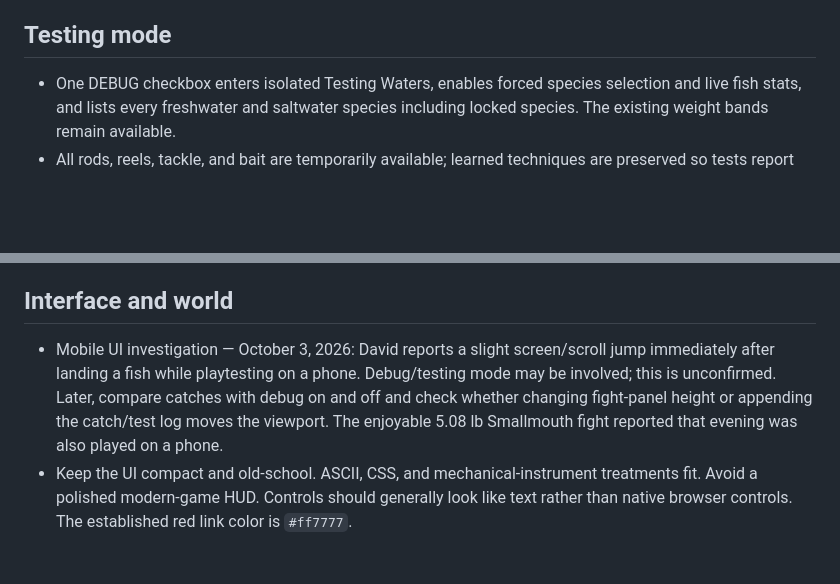
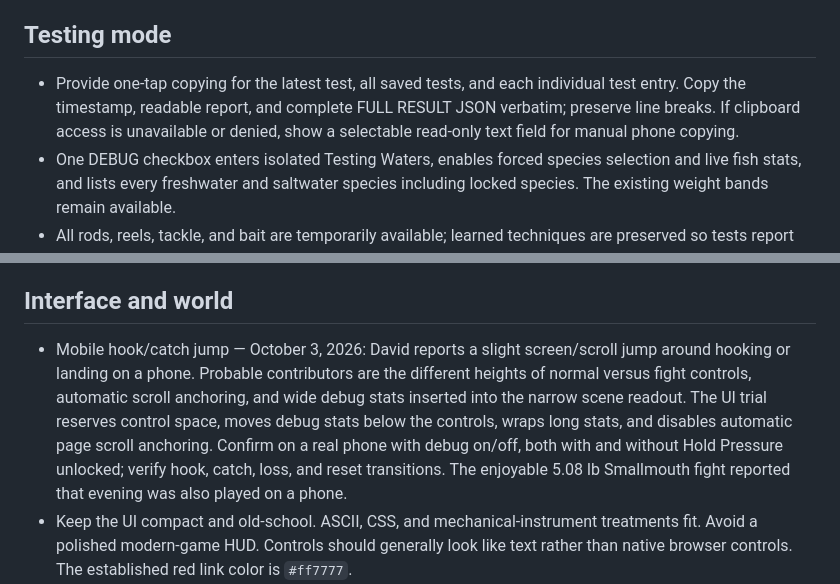
Before and after one commit to davidstreever/fishin, a Markdown page: design.md, 2 parts joined by grey strips. GitHub-like rendering; blank space fills up the shorter version.

Commit message:
Stabilize mobile fight layout and add test log copying: design.md

```diff
--- a/design.md
+++ b/design.md
@@ -39,13 +39,14 @@ This file records durable decisions for Fishin'. The current files in this folde
 
 ## Testing mode
 
+- Provide one-tap copying for the latest test, all saved tests, and each individual test entry. Copy the timestamp, readable report, and complete FULL RESULT JSON verbatim; preserve line breaks. If clipboard access is unavailable or denied, show a selectable read-only text field for manual phone copying.
 - One DEBUG checkbox enters isolated Testing Waters, enables forced species selection and live fish stats, and lists every freshwater and saltwater species including locked species. The existing weight bands remain available.
 - All rods, reels, tackle, and bait are temporarily available; learned techniques are preserved so tests report the actual unlocked skills. The calendar stays fixed and normal bite/fight rules remain active.
 - Log each encounter outcome, exact loss reason, full fish data, fight stats, equipped gear, unlocked techniques, books, conditions, and time spent reeling/holding/idle. The steady-resistance trial also records the fight-model identifier and time in steady resistance versus true rest; state labels must distinguish them. Save test results separately across reloads. Turning testing off restores the normal playthrough; testing catches and progression never enter the normal save.
 
 ## Interface and world
 
-- Mobile UI investigation — October 3, 2026: David reports a slight screen/scroll jump immediately after landing a fish while playtesting on a phone. Debug/testing mode may be involved; this is unconfirmed. Later, compare catches with debug on and off and check whether changing fight-panel height or appending the catch/test log moves the viewport. The enjoyable 5.08 lb Smallmouth fight reported that evening was also played on a phone.
+- Mobile hook/catch jump — October 3, 2026: David reports a slight screen/scroll jump around hooking or landing on a phone. Probable contributors are the different heights of normal versus fight controls, automatic scroll anchoring, and wide debug stats inserted into the narrow scene readout. The UI trial reserves control space, moves debug stats below the controls, wraps long stats, and disables automatic page scroll anchoring. Confirm on a real phone with debug on/off, both with and without Hold Pressure unlocked; verify hook, catch, loss, and reset transitions. The enjoyable 5.08 lb Smallmouth fight reported that evening was also played on a phone.
 - Keep the UI compact and old-school. ASCII, CSS, and mechanical-instrument treatments fit. Avoid a polished modern-game HUD. Controls should generally look like text rather than native browser controls. The established red link color is `#ff7777`.
 - Preserve the current weather, sky, water, and Old Pier navigation treatments unless there is a specific reason to change them.
 - Normal land locations include Fishing Hole, Lazy Brook, Big Lake, Old Pier, Market, Shop, Pub, and Journal.
```
